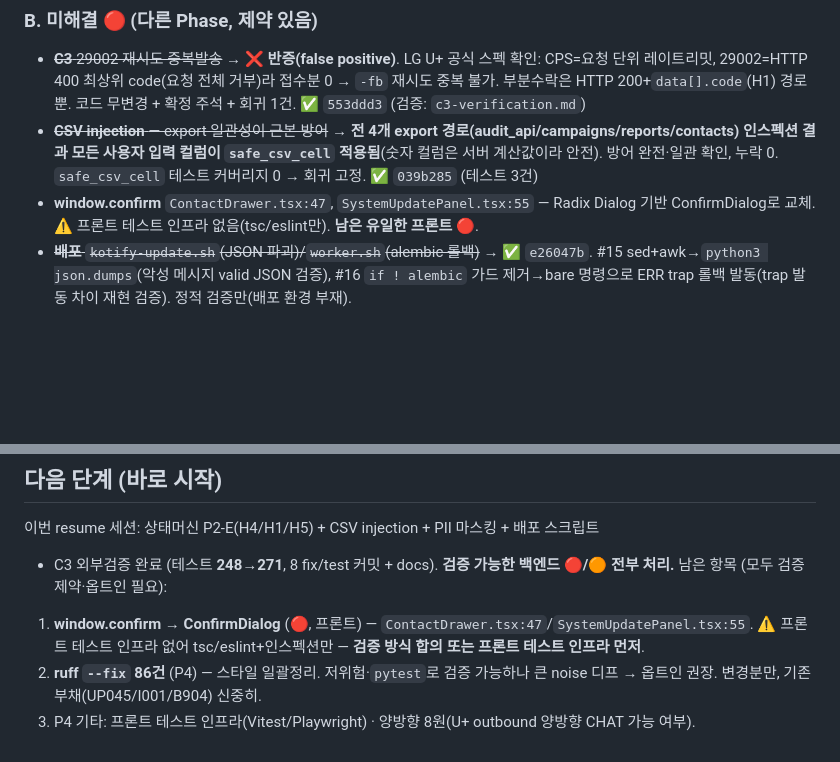
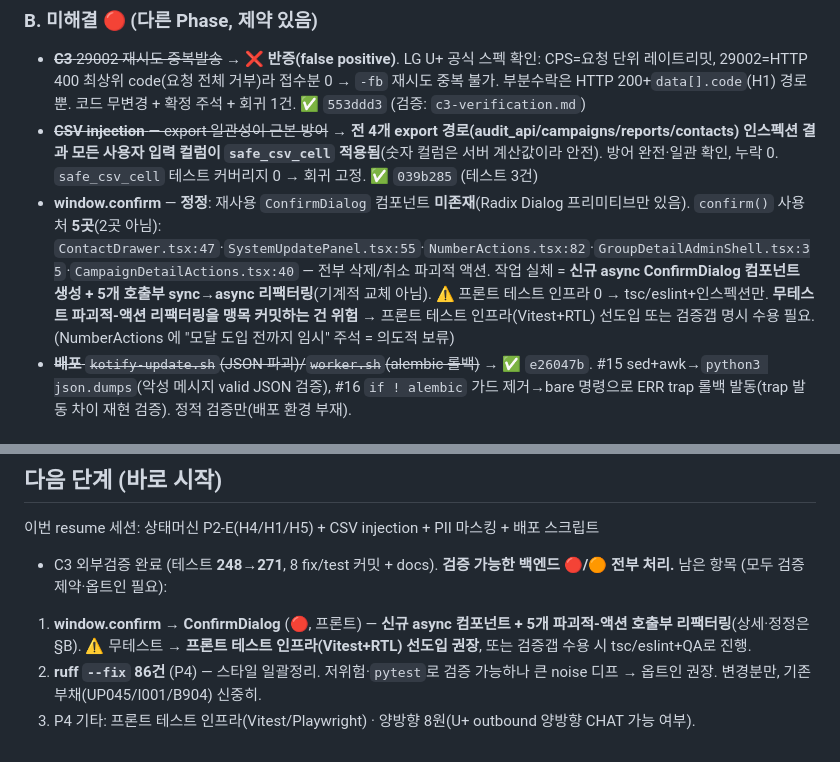
Before and after one commit to RAVNUS-INC/kotify, a Markdown page: claudedocs/review/HANDOFF-resume.md, 2 parts joined by grey strips. Drawn GitHub-style; blank space fills up the shorter version.

Commit message:
docs: window.confirm 범위 정정(5곳·신규 컴포넌트·무테스트 위험) 반영

```diff
--- a/claudedocs/review/HANDOFF-resume.md
+++ b/claudedocs/review/HANDOFF-resume.md
@@ -22,7 +22,7 @@
 ### B. 미해결 🔴 (다른 Phase, 제약 있음)
 - ~~**C3** 29002 재시도 중복발송~~ → **❌ 반증(false positive)**. LG U+ 공식 스펙 확인: CPS=요청 단위 레이트리밋, 29002=HTTP 400 최상위 code(요청 전체 거부)라 접수분 0 → `-fb` 재시도 중복 불가. 부분수락은 HTTP 200+`data[].code`(H1) 경로뿐. 코드 무변경 + 확정 주석 + 회귀 1건. ✅ `553ddd3` (검증: `c3-verification.md`)
 - ~~**CSV injection** — export 일관성이 근본 방어~~ → **전 4개 export 경로(audit_api/campaigns/reports/contacts) 인스펙션 결과 모든 사용자 입력 컬럼이 `safe_csv_cell` 적용됨**(숫자 컬럼은 서버 계산값이라 안전). 방어 완전·일관 확인, 누락 0. `safe_csv_cell` 테스트 커버리지 0 → 회귀 고정. ✅ `039b285` (테스트 3건)
-- **window.confirm** `ContactDrawer.tsx:47`, `SystemUpdatePanel.tsx:55` — Radix Dialog 기반 ConfirmDialog로 교체. ⚠️ 프론트 테스트 인프라 없음(tsc/eslint만). **남은 유일한 프론트 🔴**.
+- **window.confirm** — **정정**: 재사용 `ConfirmDialog` 컴포넌트 **미존재**(Radix Dialog 프리미티브만 있음). `confirm()` 사용처 **5곳**(2곳 아님): `ContactDrawer.tsx:47`·`SystemUpdatePanel.tsx:55`·`NumberActions.tsx:82`·`GroupDetailAdminShell.tsx:35`·`CampaignDetailActions.tsx:40` — 전부 삭제/취소 파괴적 액션. 작업 실체 = **신규 async ConfirmDialog 컴포넌트 생성 + 5개 호출부 sync→async 리팩터링**(기계적 교체 아님). ⚠️ 프론트 테스트 인프라 0 → tsc/eslint+인스펙션만. **무테스트 파괴적-액션 리팩터링을 맹목 커밋하는 건 위험** → 프론트 테스트 인프라(Vitest+RTL) 선도입 또는 검증갭 명시 수용 필요. (NumberActions 에 "모달 도입 전까지 임시" 주석 = 의도적 보류)
 - ~~**배포** `kotify-update.sh`(JSON 파괴)/`worker.sh`(alembic 롤백)~~ → ✅ `e26047b`. #15 sed+awk→`python3 json.dumps`(악성 메시지 valid JSON 검증), #16 `if ! alembic` 가드 제거→bare 명령으로 ERR trap 롤백 발동(trap 발동 차이 재현 검증). 정적 검증만(배포 환경 부재).
 
 ### C. P3/P4
@@ -48,6 +48,6 @@
 이번 resume 세션: 상태머신 P2-E(H4/H1/H5) + CSV injection + PII 마스킹 + 배포 스크립트
 + C3 외부검증 완료 (테스트 **248→271**, 8 fix/test 커밋 + docs). **검증 가능한 백엔드
 🔴/🟠 전부 처리.** 남은 항목 (모두 검증 제약·옵트인 필요):
-1. **window.confirm → ConfirmDialog** (🔴, 프론트) — `ContactDrawer.tsx:47`/`SystemUpdatePanel.tsx:55`. ⚠️ 프론트 테스트 인프라 없어 tsc/eslint+인스펙션만 — **검증 방식 합의 또는 프론트 테스트 인프라 먼저**.
+1. **window.confirm → ConfirmDialog** (🔴, 프론트) — **신규 async 컴포넌트 + 5개 파괴적-액션 호출부 리팩터링**(상세·정정은 §B). ⚠️ 무테스트 → **프론트 테스트 인프라(Vitest+RTL) 선도입 권장**, 또는 검증갭 수용 시 tsc/eslint+QA로 진행.
 2. **ruff `--fix` 86건** (P4) — 스타일 일괄정리. 저위험·`pytest`로 검증 가능하나 큰 noise 디프 → 옵트인 권장. 변경분만, 기존 부채(UP045/I001/B904) 신중히.
 3. P4 기타: 프론트 테스트 인프라(Vitest/Playwright) · 양방향 8원(U+ outbound 양방향 CHAT 가능 여부).
```
